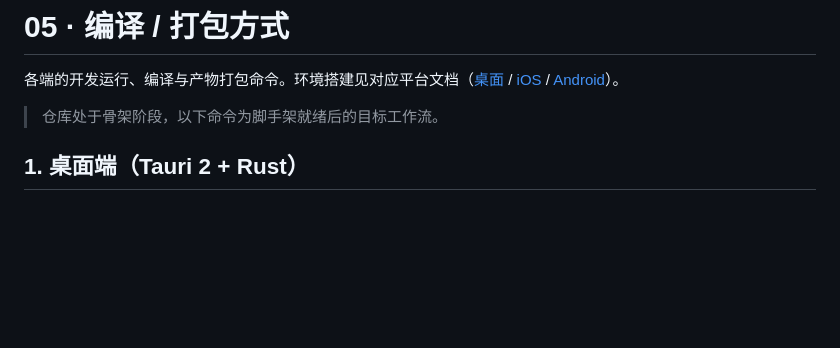
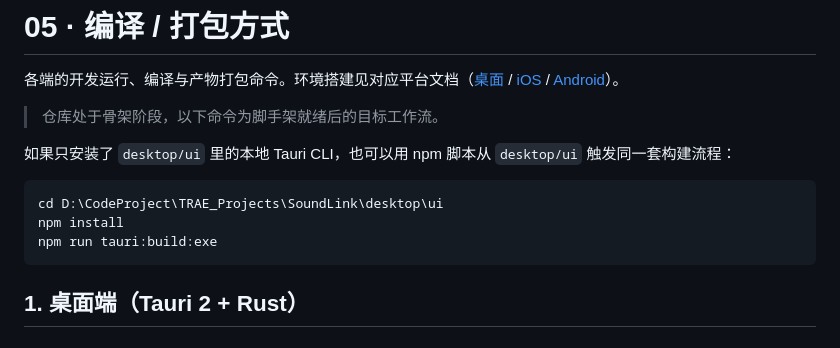
Before and after one commit to KversKv/soundlink-oss, a Markdown page: docs/user/05-build.md, the part around the change. Drawn GitHub-style; blank space fills up the shorter version.

````diff
--- a/docs/user/05-build.md
+++ b/docs/user/05-build.md
@@ -3,6 +3,16 @@
 各端的开发运行、编译与产物打包命令。环境搭建见对应平台文档（[桌面](./02-dev-env-desktop.md) / [iOS](./03-dev-env-ios.md) / [Android](./04-dev-env-android.md)）。
 
 > 仓库处于骨架阶段，以下命令为脚手架就绪后的目标工作流。
+
+如果只安装了 `desktop/ui` 里的本地 Tauri CLI，也可以用 npm 脚本从 `desktop/ui` 触发同一套构建流程：
+
+```powershell
+cd D:\CodeProject\TRAE_Projects\SoundLink\desktop\ui
+npm install
+npm run tauri:build:exe
+```
+
+
 
 ## 1. 桌面端（Tauri 2 + Rust）
 
````
Also changed, not shown: docs/First/SoundLinkStructrue.md (+7 -7 lines).
